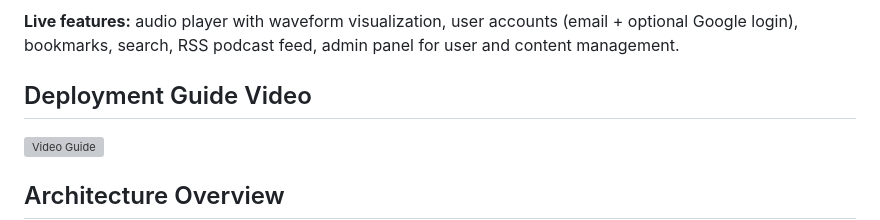
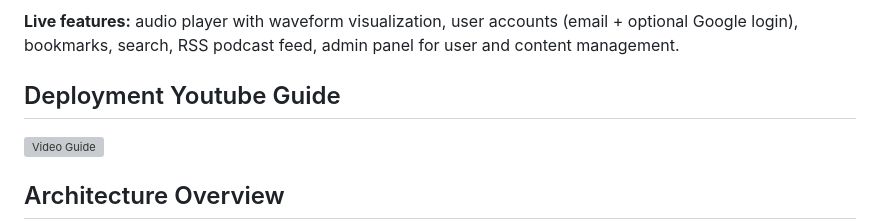
Before and after one commit to wolfpet/StreamingCloud, a Markdown page: README.md, the part around the change. Drawn GitHub-style; grey boxes are pictures that could not be loaded.

Commit message:
Updated Readme with Youtube Guide Link

```diff
--- a/README.md
+++ b/README.md
@@ -20,7 +20,7 @@ Hi, I'm Peter Wolf, the founder of Streaming Cloud. I've been making and DJing t
 
 **Live features:** audio player with waveform visualization, user accounts (email + optional Google login), bookmarks, search, RSS podcast feed, admin panel for user and content management.
 
-## Deployment Guide Video
+## Deployment Youtube Guide
 
 [![Video Guide](https://img.youtube.com/vi/8wIAte49474/maxresdefault.jpg)](https://www.youtube.com/watch?v=8wIAte49474)
 
```
